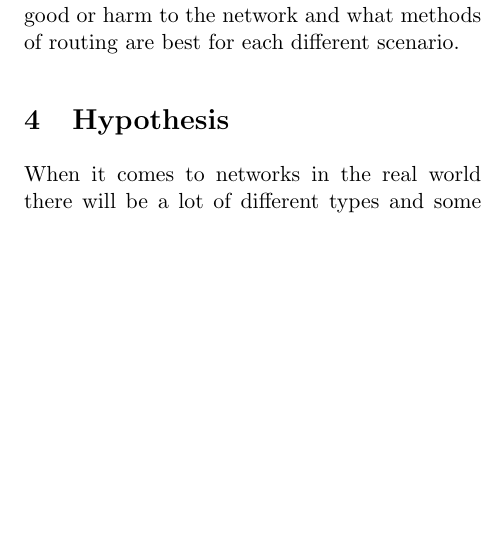
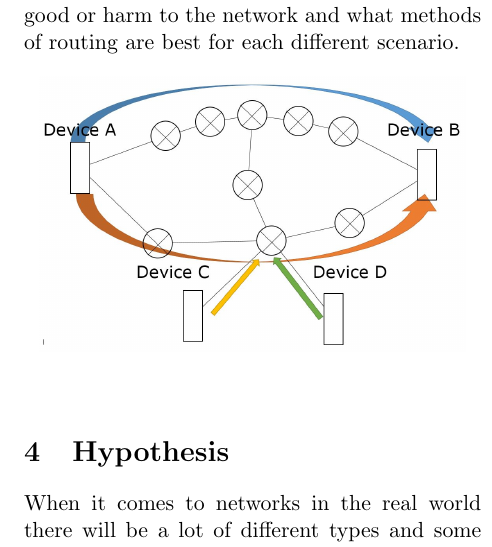
Before and after one commit to Rydfalk/TDDD66---Projekt, a LaTeX document (Multipath throughput optimization.tex): part of one column of page 3 of 4, cut so that both start at the same text, the shorter picture padded with empty space. Compiled offline with pdfLaTeX.

Commit message:
Lade till en bild

```diff
--- a/Multipath throughput optimization.tex
+++ b/Multipath throughput optimization.tex
@@ -39,6 +39,12 @@ We want to evaluate different methods of pathing in a network to get good throug
 First of all we need a few nodes that can connect in a way we want, and they have to be able to communicate with a given quantity of data that we can measure. We also need to be able to split this data up in any way we want between several paths. In these paths we have to be able to set different factors like noise, other traffic and just about anything that would interfere with our packets in a "real world" scenario.
 
 Once we have software that can do all this we have a few experiments we will try. At first we will just test the most simple networks with only a few nodes sending data to each other without any real interference to get a sense of what is good throughput and a calm network. Once we have done this we will raise the complexity of the network. Add more nodes that communicate with each other and flooding the network with packets. Our hope is to be able to do this as gradually as possible to see the decline in effectiveness of the network. Hopefully we will be able to see a trend of what factors do the most good or harm to the network and what methods of routing are best for each different scenario.
+\begin{figure}[ht]
+\begin{center}
+\includegraphics[scale=0.26]{Figure_1}
+\end{center}
+\end{figure}
+
 
 \section{Hypothesis}
 
```
Also changed, not shown: Figure_1.JPG (added).
